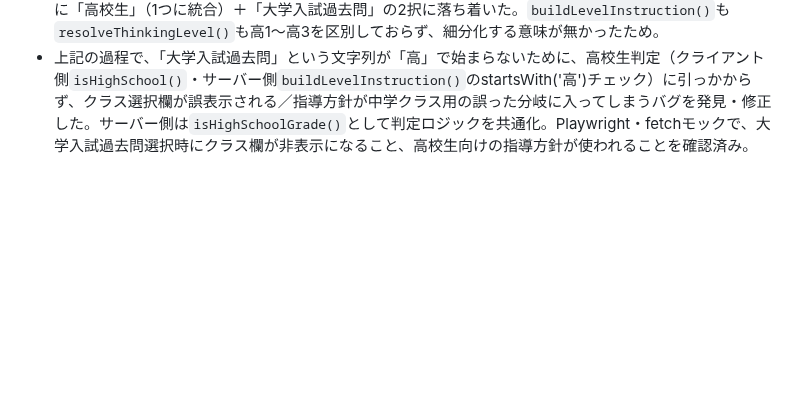
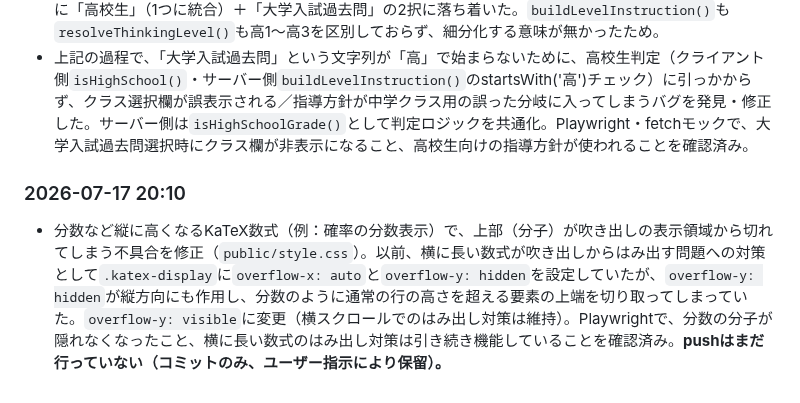
Before and after one commit to shodai840/juku-ai-chat, a Markdown page: model_notes.md, the part around the change. GitHub-like rendering; blank space fills up the shorter version.

Commit message:
model_notes.mdにKaTeX分数クリップ修正の変更履歴を追記

```diff
--- a/model_notes.md
+++ b/model_notes.md
@@ -296,3 +296,6 @@ APIキーなどの秘密情報は **Vercelの環境変数** に入れる（コ
 - ドメインを`juku-ai-chat.vercel.app`から`minato-ai-chat.vercel.app`に変更。CORS許可オリジンを6つのAPIルート（`chat.js`・`feedback.js`・`auth/login.js`・`auth/register.js`・`admin/students.js`・`admin/settings.js`）すべてで更新。旧ドメインからのAPI呼び出しは以後ブロックされる（ページの表示自体は引き続き可能）。
 - 学年選択を「高1」「高2」「高3」「高3（過去問）」→「大学入試過去問」と何度か試行錯誤した末、最終的に「高校生」（1つに統合）＋「大学入試過去問」の2択に落ち着いた。`buildLevelInstruction()`も`resolveThinkingLevel()`も高1〜高3を区別しておらず、細分化する意味が無かったため。
 - 上記の過程で、「大学入試過去問」という文字列が「高」で始まらないために、高校生判定（クライアント側`isHighSchool()`・サーバー側`buildLevelInstruction()`のstartsWith('高')チェック）に引っかからず、クラス選択欄が誤表示される／指導方針が中学クラス用の誤った分岐に入ってしまうバグを発見・修正した。サーバー側は`isHighSchoolGrade()`として判定ロジックを共通化。Playwright・fetchモックで、大学入試過去問選択時にクラス欄が非表示になること、高校生向けの指導方針が使われることを確認済み。
+
+### 2026-07-17 20:10
+- 分数など縦に高くなるKaTeX数式（例：確率の分数表示）で、上部（分子）が吹き出しの表示領域から切れてしまう不具合を修正（`public/style.css`）。以前、横に長い数式が吹き出しからはみ出す問題への対策として`.katex-display`に`overflow-x: auto`と`overflow-y: hidden`を設定していたが、`overflow-y: hidden`が縦方向にも作用し、分数のように通常の行の高さを超える要素の上端を切り取ってしまっていた。`overflow-y: visible`に変更（横スクロールでのはみ出し対策は維持）。Playwrightで、分数の分子が隠れなくなったこと、横に長い数式のはみ出し対策は引き続き機能していることを確認済み。**pushはまだ行っていない（コミットのみ、ユーザー指示により保留）。**
```
